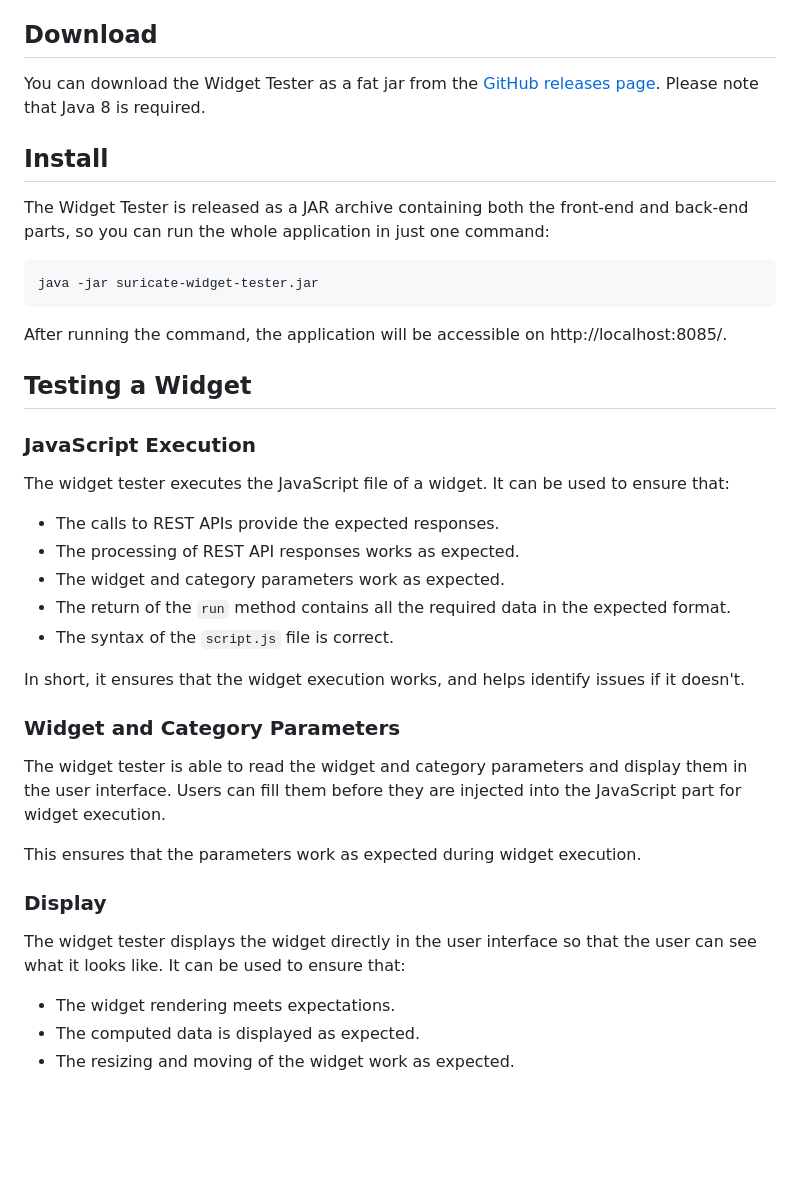
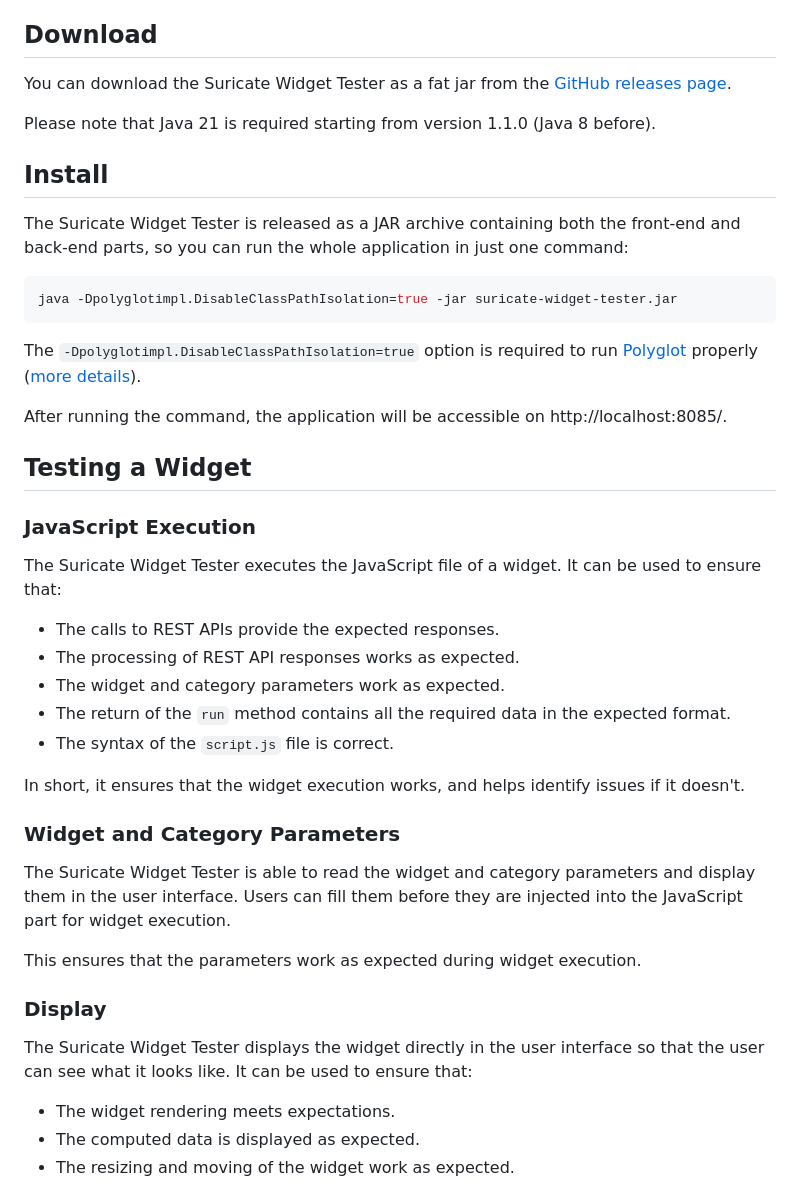
Before and after one commit to michelin/suricate-widget-tester, a Markdown page: README.md, the part around one of its changes. Rendered like a GitHub page; blank space fills up the shorter version.

````diff
--- a/README.md
+++ b/README.md
@@ -34,15 +35,21 @@ The widget tester is able to test the following points.
 
 ## Download
 
-You can download the Widget Tester as a fat jar from the [GitHub releases page](https://github.com/michelin/suricate-widget-tester/releases). Please note that Java 8 is required.
+You can download the Suricate Widget Tester as a fat jar from the [GitHub releases page](https://github.com/michelin/suricate-widget-tester/releases).
+
+Please note that Java 21 is required starting from version 1.1.0 (Java 8 before).
 
 ## Install
 
-The Widget Tester is released as a JAR archive containing both the front-end and back-end parts, so you can run the whole application in just one command:
+The Suricate Widget Tester is released as a JAR archive containing both the front-end and back-end parts, so you can run the whole application in just one command:
 
 ```console
-java -jar suricate-widget-tester.jar
+java -Dpolyglotimpl.DisableClassPathIsolation=true -jar suricate-widget-tester.jar
 ```
+
+The `-Dpolyglotimpl.DisableClassPathIsolation=true` option is required to
+run [Polyglot]((https://www.graalvm.org/jdk21/reference-manual/embed-languages/))
+properly ([more details](https://github.com/oracle/graal/issues/7625)).
 
 After running the command, the application will be accessible on http://localhost:8085/.
 
@@ -50,7 +57,7 @@ After running the command, the application will be accessible on http://localhos
 
 ### JavaScript Execution
 
-The widget tester executes the JavaScript file of a widget. It can be used to ensure that:
+The Suricate Widget Tester executes the JavaScript file of a widget. It can be used to ensure that:
 
 - The calls to REST APIs provide the expected responses.
 - The processing of REST API responses works as expected.
@@ -62,13 +69,13 @@ In short, it ensures that the widget execution works, and helps identify issues
 
 ### Widget and Category Parameters
 
-The widget tester is able to read the widget and category parameters and display them in the user interface. Users can fill them before they are injected into the JavaScript part for widget execution.
+The Suricate Widget Tester is able to read the widget and category parameters and display them in the user interface. Users can fill them before they are injected into the JavaScript part for widget execution.
 
 This ensures that the parameters work as expected during widget execution.
 
 ### Display
 
-The widget tester displays the widget directly in the user interface so that the user can see what it looks like. It can be used to ensure that:
+The Suricate Widget Tester displays the widget directly in the user interface so that the user can see what it looks like. It can be used to ensure that:
 
 - The widget rendering meets expectations.
 - The computed data is displayed as expected.
````
Also changed, not shown: other parts of README.md (+1 -0 lines), CONTRIBUTING.md (+16 -9 lines).
